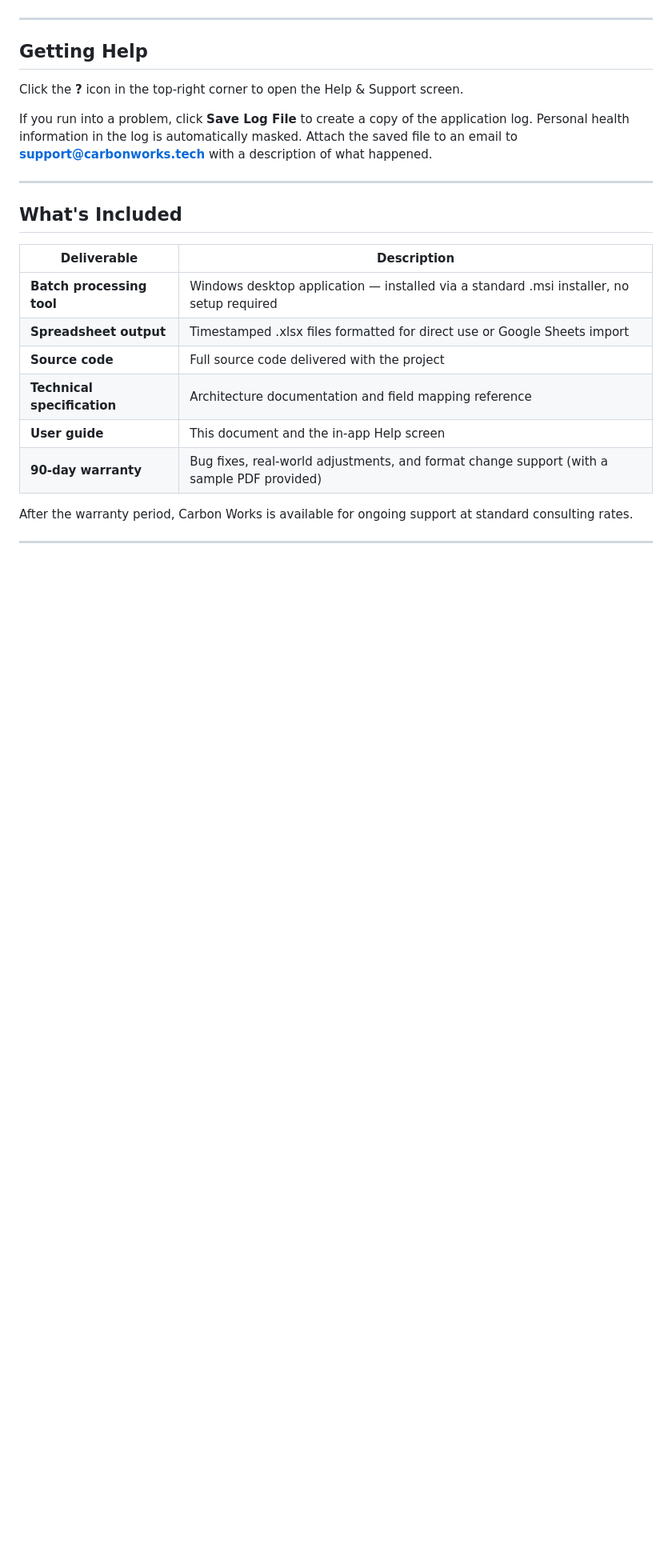
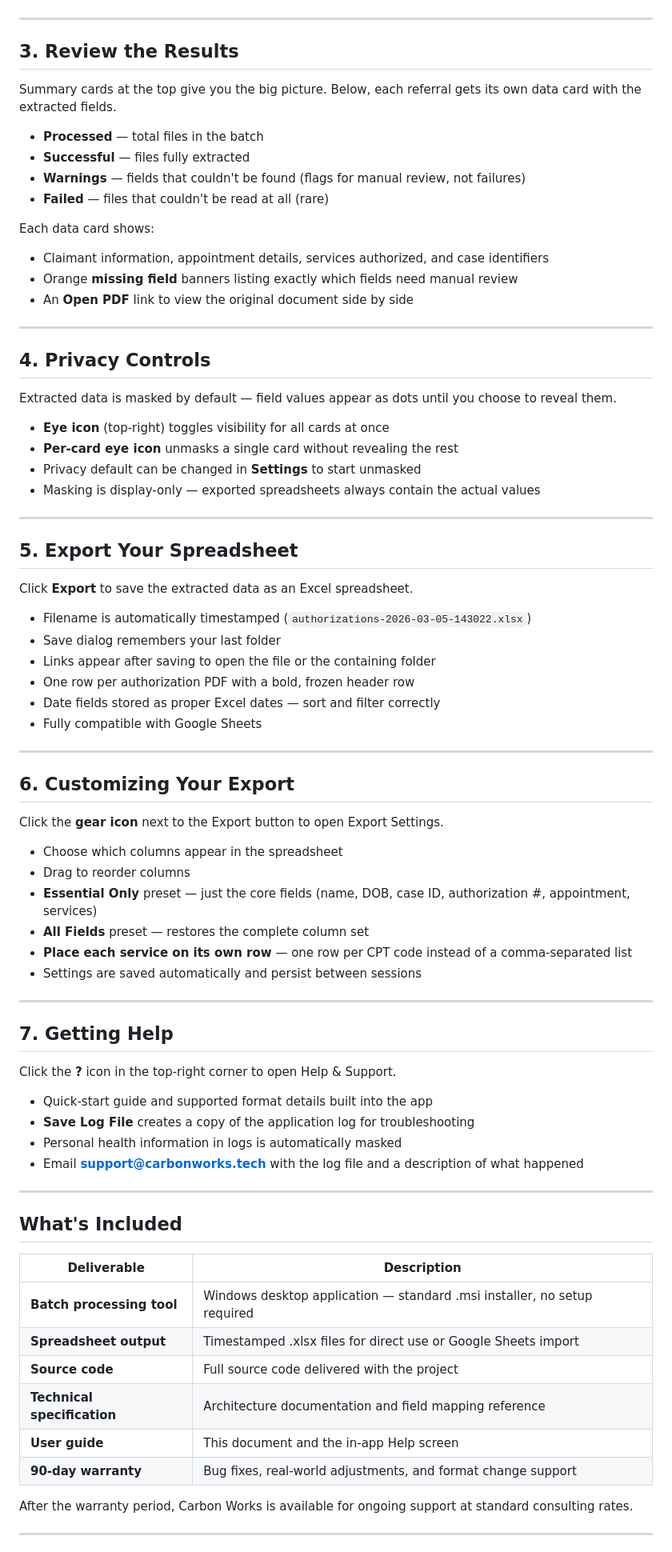
Before and after one commit to carbonworks/smith-and-calabrese-batch-referral-processor, a Markdown page: docs/demo/walkthrough.md, the part around one of its changes. Shown at 80% size. Drawn GitHub-style; blank space fills up the shorter version.

```diff
--- a/docs/demo/walkthrough.md
+++ b/docs/demo/walkthrough.md
@@ -80,11 +39,68 @@ Your export configuration is saved automatically and persists between sessions.
 
 ---
 
-## Getting Help
+## 3. Review the Results
 
-Click the **?** icon in the top-right corner to open the Help & Support screen.
+Summary cards at the top give you the big picture. Below, each referral gets its own data card with the extracted fields.
 
-If you run into a problem, click **Save Log File** to create a copy of the application log. Personal health information in the log is automatically masked. Attach the saved file to an email to **support@carbonworks.tech** with a description of what happened.
+- **Processed** — total files in the batch
+- **Successful** — files fully extracted
+- **Warnings** — fields that couldn't be found (flags for manual review, not failures)
+- **Failed** — files that couldn't be read at all (rare)
+
+Each data card shows:
+
+- Claimant information, appointment details, services authorized, and case identifiers
+- Orange **missing field** banners listing exactly which fields need manual review
+- An **Open PDF** link to view the original document side by side
+
+---
+
+## 4. Privacy Controls
+
+Extracted data is masked by default — field values appear as dots until you choose to reveal them.
+
+- **Eye icon** (top-right) toggles visibility for all cards at once
+- **Per-card eye icon** unmasks a single card without revealing the rest
+- Privacy default can be changed in **Settings** to start unmasked
+- Masking is display-only — exported spreadsheets always contain the actual values
+
+---
+
+## 5. Export Your Spreadsheet
+
+Click **Export** to save the extracted data as an Excel spreadsheet.
+
+- Filename is automatically timestamped (`authorizations-2026-03-05-143022.xlsx`)
+- Save dialog remembers your last folder
+- Links appear after saving to open the file or the containing folder
+- One row per authorization PDF with a bold, frozen header row
+- Date fields stored as proper Excel dates — sort and filter correctly
+- Fully compatible with Google Sheets
+
+---
+
+## 6. Customizing Your Export
+
+Click the **gear icon** next to the Export button to open Export Settings.
+
+- Choose which columns appear in the spreadsheet
+- Drag to reorder columns
+- **Essential Only** preset — just the core fields (name, DOB, case ID, authorization #, appointment, services)
+- **All Fields** preset — restores the complete column set
+- **Place each service on its own row** — one row per CPT code instead of a comma-separated list
+- Settings are saved automatically and persist between sessions
+
+---
+
+## 7. Getting Help
+
+Click the **?** icon in the top-right corner to open Help & Support.
+
+- Quick-start guide and supported format details built into the app
+- **Save Log File** creates a copy of the application log for troubleshooting
+- Personal health information in logs is automatically masked
+- Email **support@carbonworks.tech** with the log file and a description of what happened
 
 ---
 
@@ -92,12 +108,12 @@ If you run into a problem, click **Save Log File** to create a copy of the appli
 
 | Deliverable | Description |
 |---|---|
-| **Batch processing tool** | Windows desktop application — installed via a standard .msi installer, no setup required |
-| **Spreadsheet output** | Timestamped .xlsx files formatted for direct use or Google Sheets import |
+| **Batch processing tool** | Windows desktop application — standard .msi installer, no setup required |
+| **Spreadsheet output** | Timestamped .xlsx files for direct use or Google Sheets import |
 | **Source code** | Full source code delivered with the project |
 | **Technical specification** | Architecture documentation and field mapping reference |
 | **User guide** | This document and the in-app Help screen |
-| **90-day warranty** | Bug fixes, real-world adjustments, and format change support (with a sample PDF provided) |
+| **90-day warranty** | Bug fixes, real-world adjustments, and format change support |
 
 After the warranty period, Carbon Works is available for ongoing support at standard consulting rates.
 
```
Also changed, not shown: other parts of docs/demo/walkthrough.md (+16 -57 lines).
